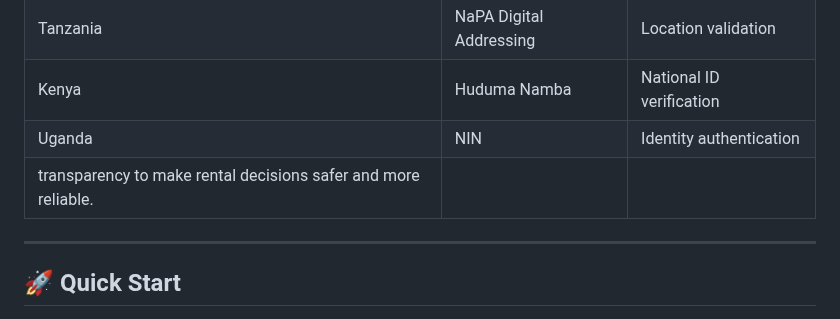
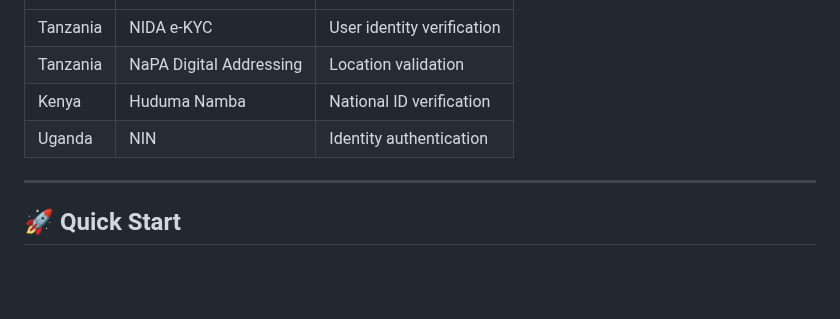
Before and after one commit to FRANKFRANK5/FRAUD-DETECTION-EAST-AFRICA, a Markdown page: README.md, the part around the change. Rendered like a GitHub page; blank space fills up the shorter version.

```diff
--- a/README.md
+++ b/README.md
@@ -252,7 +252,6 @@ Designed for integration with East African digital identity systems:
 | Tanzania | NaPA Digital Addressing | Location validation |
 | Kenya | Huduma Namba | National ID verification |
 | Uganda | NIN | Identity authentication |
-|transparency to make rental decisions safer and more reliable.
 
 ---
 
```
